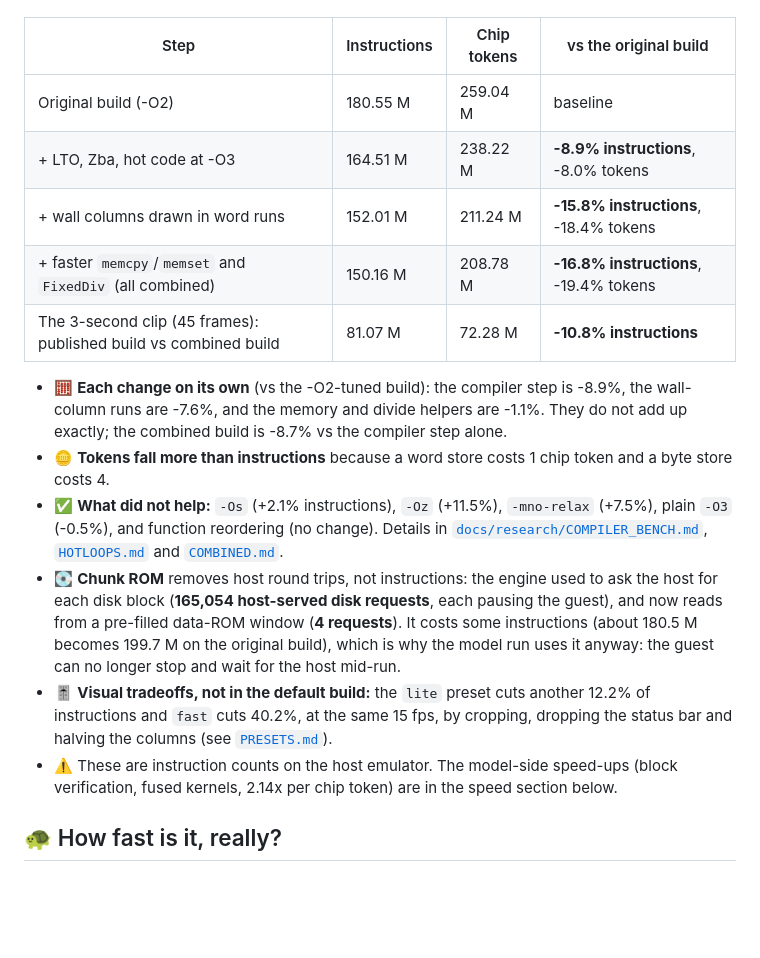
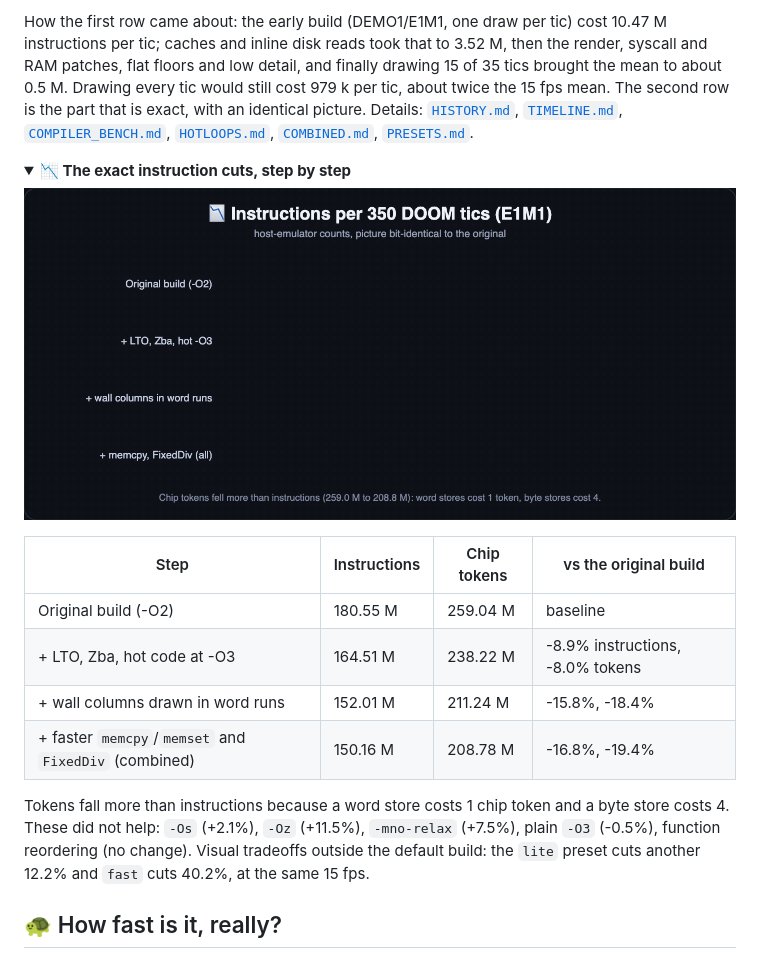
Before and after one commit to Bobliuuu/qwen-os, a Markdown page: README.md, the part around one of its changes. GitHub-like rendering; folded sections open; blank space fills up the shorter version.

```diff
--- a/README.md
+++ b/README.md
@@ -162,18 +176,19 @@ Every guest instruction costs the model about 1.4 tokens, so fewer instructions
+How the first row came about: the early build (DEMO1/E1M1, one draw per tic) cost 10.47 M instructions per tic; caches and inline disk reads took that to 3.52 M, then the render, syscall and RAM patches, flat floors and low detail, and finally drawing 15 of 35 tics brought the mean to about 0.5 M. Drawing every tic would still cost 979 k per tic, about twice the 15 fps mean. The second row is the part that is exact, with an identical picture. Details: [`HISTORY.md`](docs/HISTORY.md), [`TIMELINE.md`](docs/research/TIMELINE.md), [`COMPILER_BENCH.md`](docs/research/COMPILER_BENCH.md), [`HOTLOOPS.md`](docs/research/HOTLOOPS.md), [`COMBINED.md`](docs/research/COMBINED.md), [`PRESETS.md`](docs/research/PRESETS.md).
+
+<details>
+<summary><b>📉 The exact instruction cuts, step by step</b></summary>
+
+<p align="center"><img src="docs/assets/instruction-diet.gif" alt="Animated bars: instructions per 350 DOOM tics fall from 180.6 M to 150.2 M, down 16.8 percent" width="100%"></p>
 
 | Step | Instructions | Chip tokens | vs the original build |
 |---|---|---|---|
 | Original build (-O2) | 180.55 M | 259.04 M | baseline |
-| + LTO, Zba, hot code at -O3 | 164.51 M | 238.22 M | **-8.9% instructions**, -8.0% tokens |
-| + wall columns drawn in word runs | 152.01 M | 211.24 M | **-15.8% instructions**, -18.4% tokens |
-| + faster `memcpy`/`memset` and `FixedDiv` (all combined) | 150.16 M | 208.78 M | **-16.8% instructions**, -19.4% tokens |
-| The 3-second clip (45 frames): published build vs combined build | 81.07 M | 72.28 M | **-10.8% instructions** |
+| + LTO, Zba, hot code at -O3 | 164.51 M | 238.22 M | -8.9% instructions, -8.0% tokens |
+| + wall columns drawn in word runs | 152.01 M | 211.24 M | -15.8%, -18.4% |
+| + faster `memcpy`/`memset` and `FixedDiv` (combined) | 150.16 M | 208.78 M | -16.8%, -19.4% |
 
-- 🧮 **Each change on its own** (vs the -O2-tuned build): the compiler step is -8.9%, the wall-column runs are -7.6%, and the memory and divide helpers are -1.1%. They do not add up exactly; the combined build is -8.7% vs the compiler step alone.
-- 🪙 **Tokens fall more than instructions** because a word store costs 1 chip token and a byte store costs 4.
-- ✅ **What did not help:** `-Os` (+2.1% instructions), `-Oz` (+11.5%), `-mno-relax` (+7.5%), plain `-O3` (-0.5%), and function reordering (no change). Details in [`docs/research/COMPILER_BENCH.md`](docs/research/COMPILER_BENCH.md), [`HOTLOOPS.md`](docs/research/HOTLOOPS.md) and [`COMBINED.md`](docs/research/COMBINED.md).
-- 💽 **Chunk ROM** removes host round trips, not instructions: the engine used to ask the host for each disk block (**165,054 host-served disk requests**, each pausing the guest), and now reads from a pre-filled data-ROM window (**4 requests**). It costs some instructions (about 180.5 M becomes 199.7 M on the original build), which is why the model run uses it anyway: the guest can no longer stop and wait for the host mid-run.
-- 🎚️ **Visual tradeoffs, not in the default build:** the `lite` preset cuts another 12.2% of instructions and `fast` cuts 40.2%, at the same 15 fps, by cropping, dropping the status bar and halving the columns (see [`PRESETS.md`](docs/research/PRESETS.md)).
-- ⚠️ These are instruction counts on the host emulator. The model-side speed-ups (block verification, fused kernels, 2.14x per chip token) are in the speed section below.
+Tokens fall more than instructions because a word store costs 1 chip token and a byte store costs 4. These did not help: `-Os` (+2.1%), `-Oz` (+11.5%), `-mno-relax` (+7.5%), plain `-O3` (-0.5%), function reordering (no change). Visual tradeoffs outside the default build: the `lite` preset cuts another 12.2% and `fast` cuts 40.2%, at the same 15 fps.
+</details>
 
 ## 🐢 How fast is it, really?
 
```
Also changed, not shown: other parts of README.md (+17 -3 lines), docs/assets/total-reduction.gif (added), docs/assets/twitter/total-reduction.gif (added), 1 other file.
